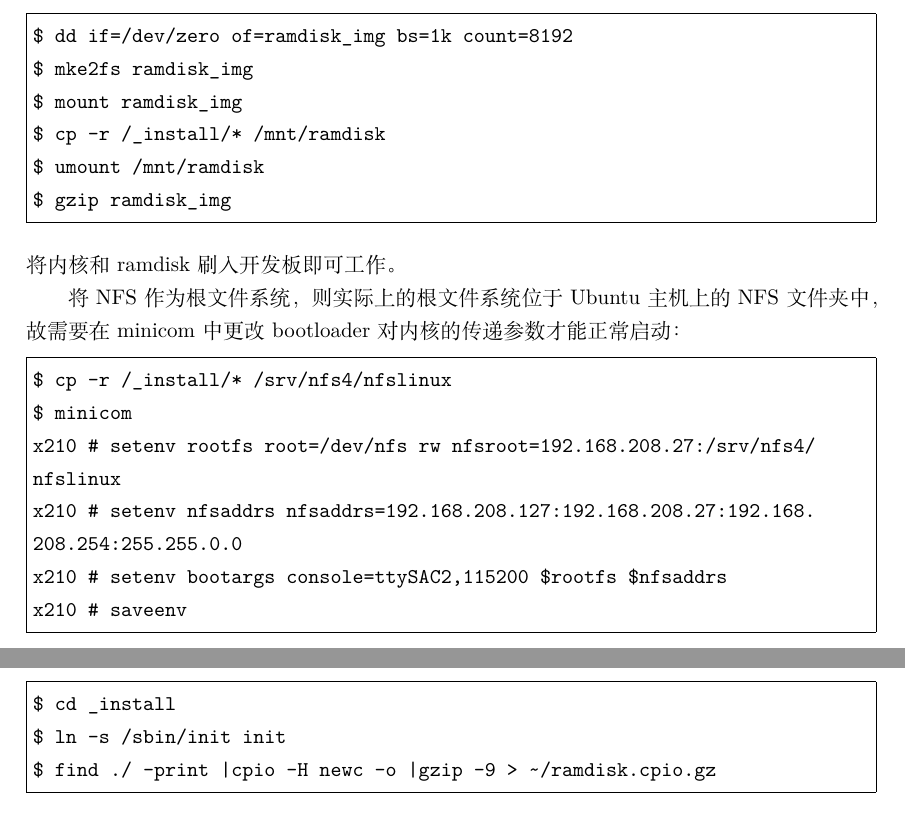
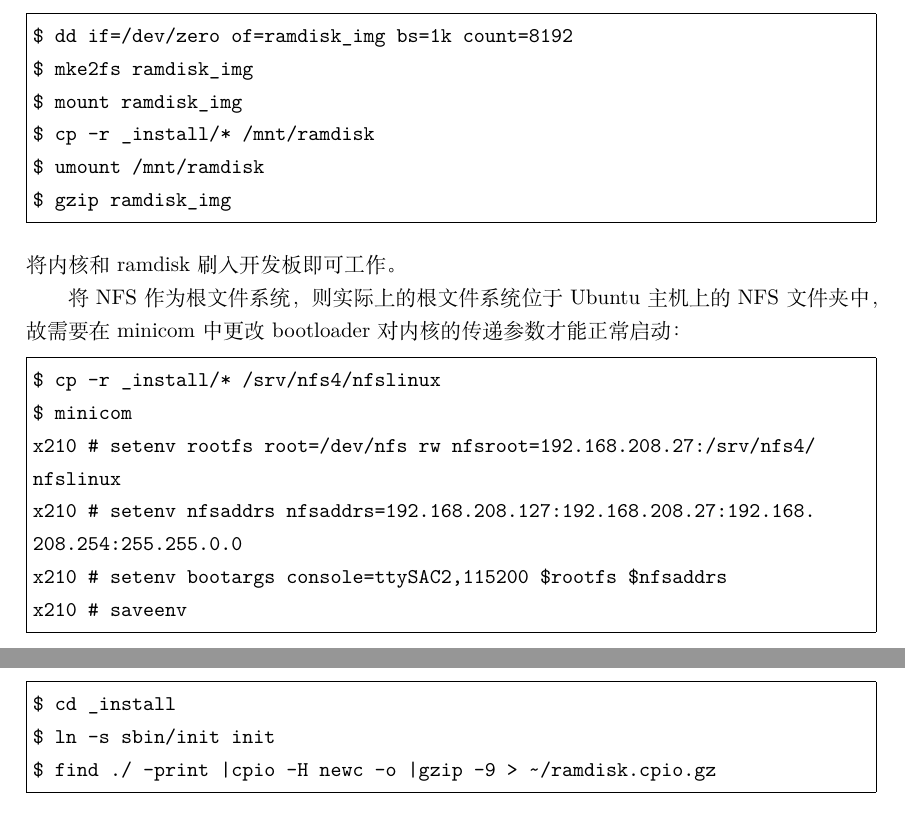
Before and after one commit to imdwq/x230_development, a LaTeX document (report/Embedded_system_1.tex): two parts of pages 10 and 11 of 12, joined at a grey line, cut so that both start at the same text. Compiled offline with XeLaTeX.

Commit message:
Report 1 bug fix.

```diff
--- a/report/Embedded_system_1.tex
+++ b/report/Embedded_system_1.tex
@@ -330,7 +330,7 @@ $ ln -s ld-2.13.so ld-linux-armhf.so.3
 $ dd if=/dev/zero of=ramdisk_img bs=1k count=8192
 $ mke2fs ramdisk_img
 $ mount ramdisk_img
-$ cp -r /_install/* /mnt/ramdisk
+$ cp -r _install/* /mnt/ramdisk
 $ umount /mnt/ramdisk
 $ gzip ramdisk_img
 \end{Verbatim}
@@ -338,7 +338,7 @@ $ gzip ramdisk_img
 
 将NFS作为根文件系统，则实际上的根文件系统位于Ubuntu主机上的NFS文件夹中，故需要在minicom中更改bootloader对内核的传递参数才能正常启动：
 \begin{Verbatim}[frame=single]
-$ cp -r /_install/* /srv/nfs4/nfslinux
+$ cp -r _install/* /srv/nfs4/nfslinux
 $ minicom
 x210 # setenv rootfs root=/dev/nfs rw nfsroot=192.168.208.27:/srv/nfs4/
 nfslinux
@@ -352,7 +352,7 @@ x210 # saveenv
 还可以选择制作包含于内核中的ramdisk，理论上只需要将先前制作的文件系统打包即可，但实际操作中包含于内核的ramdisk\emph{根目录下没有init}无法启动，故应进行以下操作：
 \begin{Verbatim}[frame=single]
 $ cd _install
-$ ln -s /sbin/init init
+$ ln -s sbin/init init
 $ find ./ -print |cpio -H newc -o |gzip -9 > ~/ramdisk.cpio.gz
 \end{Verbatim}
 
```
Also changed, not shown: report/Embedded_system_1.pdf.
